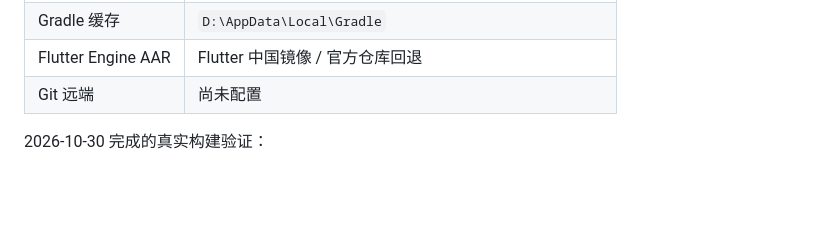
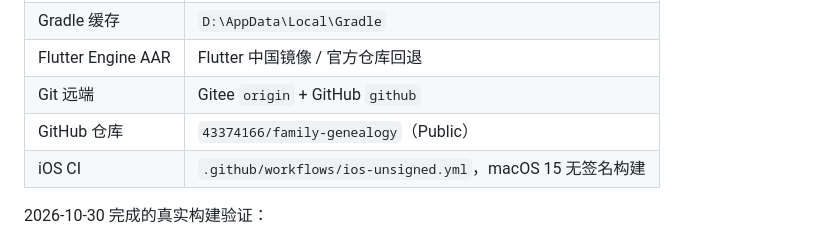
Before and after one commit to 43374166/family-genealogy, a Markdown page: docs/development.md, the part around the change. Drawn GitHub-style; blank space fills up the shorter version.

Commit message:
docs: document GitHub mirror and iOS unsigned build

```diff
--- a/docs/development.md
+++ b/docs/development.md
@@ -111,7 +111,9 @@ apps/mobile/lib/
 | Gradle | 8.12（wrapper 华为云镜像） |
 | Gradle 缓存 | `D:\AppData\Local\Gradle` |
 | Flutter Engine AAR | Flutter 中国镜像 / 官方仓库回退 |
-| Git 远端 | 尚未配置 |
+| Git 远端 | Gitee `origin` + GitHub `github` |
+| GitHub 仓库 | `43374166/family-genealogy`（Public） |
+| iOS CI | `.github/workflows/ios-unsigned.yml`，macOS 15 无签名构建 |
 
 2026-10-30 完成的真实构建验证：
 
```
Also changed, not shown: README.md (+12 -0 lines).
